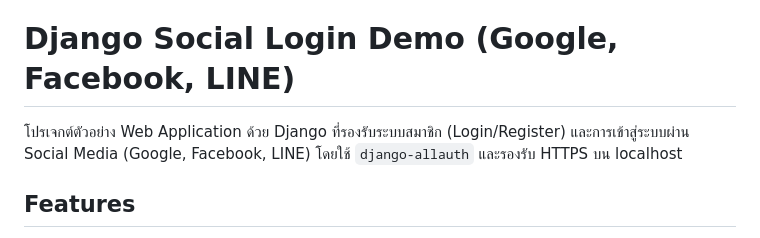
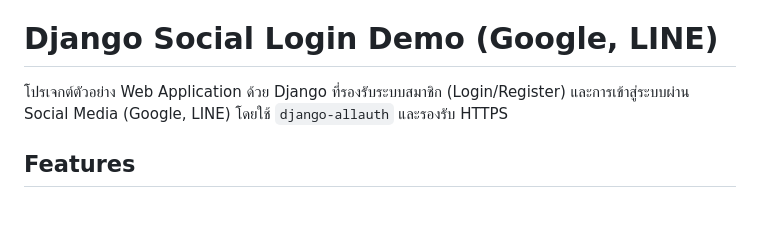
Before and after one commit to 6510615229/CN332, a Markdown page: README.md, the part around the change. GitHub-like rendering; blank space fills up the shorter version.

```diff
--- a/README.md
+++ b/README.md
@@ -62,9 +62,9 @@
 - 5.4 สร้างประสบการณ์ที่ดีแก่ผู้อยู่อาศัย: ลูกบ้านได้รับการบริการที่รวดเร็ว ทันสมัยและสามารถเข้าถึงข้อมูลได้ทุกที่ทุกเวลา
 
 
-# Django Social Login Demo (Google, Facebook, LINE)
+# Django Social Login Demo (Google, LINE)
 
-โปรเจกต์ตัวอย่าง Web Application ด้วย Django ที่รองรับระบบสมาชิก (Login/Register) และการเข้าสู่ระบบผ่าน Social Media (Google, Facebook, LINE) โดยใช้ `django-allauth` และรองรับ HTTPS บน localhost
+โปรเจกต์ตัวอย่าง Web Application ด้วย Django ที่รองรับระบบสมาชิก (Login/Register) และการเข้าสู่ระบบผ่าน Social Media (Google, LINE) โดยใช้ `django-allauth` และรองรับ HTTPS
 
 ## Features
 *   Login / Register / Logout ด้วย Username & Email ปกติ
```
